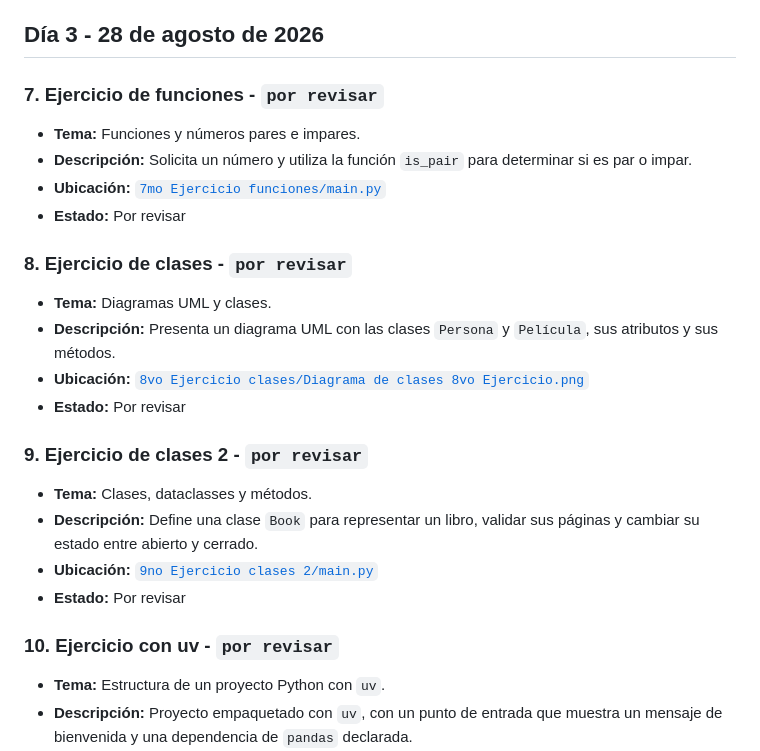
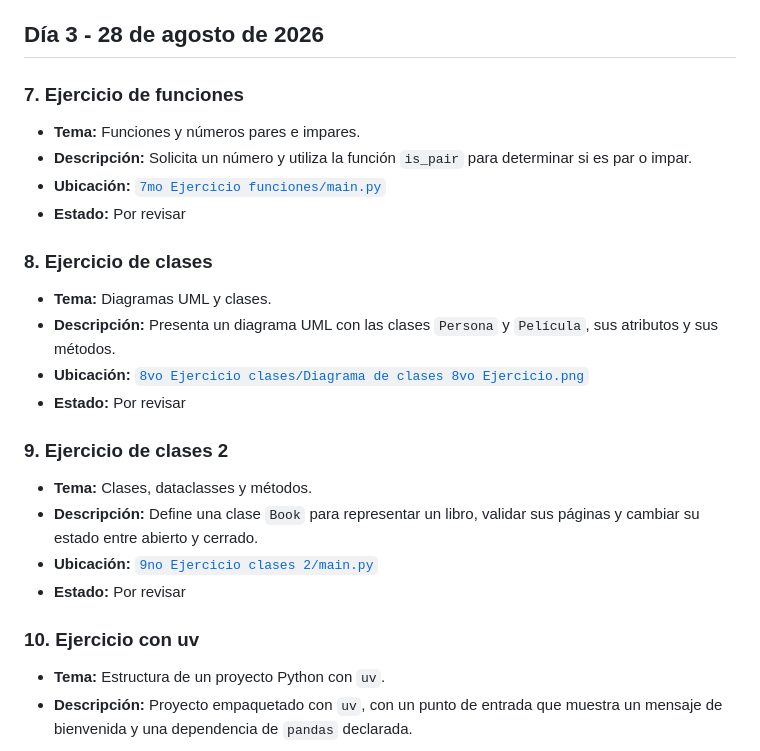
Before and after one commit to ecojrsg/Programacion-Asistida, a Markdown page: README.md, the part around the change. Drawn GitHub-style.

Commit message:
Remove 'por revisar' status from exercises

```diff
--- a/README.md
+++ b/README.md
@@ -50,28 +50,28 @@ Listado de los ejercicios, organizado por día de trabajo.
 
 ## Día 3 - 28 de agosto de 2026
 
-### 7. Ejercicio de funciones - `por revisar`
+### 7. Ejercicio de funciones
 
 - **Tema:** Funciones y números pares e impares.
 - **Descripción:** Solicita un número y utiliza la función `is_pair` para determinar si es par o impar.
 - **Ubicación:** [`7mo Ejercicio funciones/main.py`](7mo%20Ejercicio%20funciones/main.py)
 - **Estado:** Por revisar
 
-### 8. Ejercicio de clases - `por revisar`
+### 8. Ejercicio de clases
 
 - **Tema:** Diagramas UML y clases.
 - **Descripción:** Presenta un diagrama UML con las clases `Persona` y `Película`, sus atributos y sus métodos.
 - **Ubicación:** [`8vo Ejercicio clases/Diagrama de clases 8vo Ejercicio.png`](8vo%20Ejercicio%20clases/Diagrama%20de%20clases%208vo%20Ejercicio.png)
 - **Estado:** Por revisar
 
-### 9. Ejercicio de clases 2 - `por revisar`
+### 9. Ejercicio de clases 2
 
 - **Tema:** Clases, dataclasses y métodos.
 - **Descripción:** Define una clase `Book` para representar un libro, validar sus páginas y cambiar su estado entre abierto y cerrado.
 - **Ubicación:** [`9no Ejercicio clases 2/main.py`](9no%20Ejercicio%20clases%202/main.py)
 - **Estado:** Por revisar
 
-### 10. Ejercicio con uv - `por revisar`
+### 10. Ejercicio con uv
 
 - **Tema:** Estructura de un proyecto Python con `uv`.
 - **Descripción:** Proyecto empaquetado con `uv`, con un punto de entrada que muestra un mensaje de bienvenida y una dependencia de `pandas` declarada.
```
